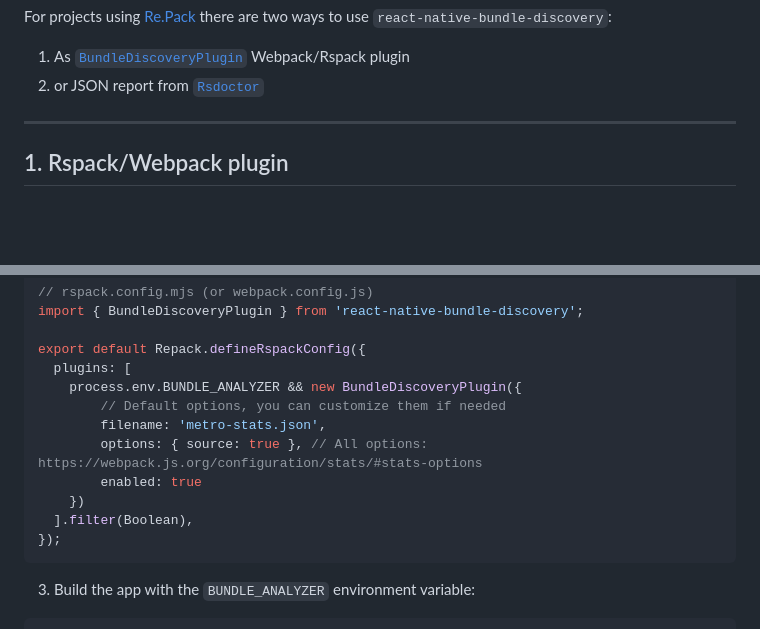
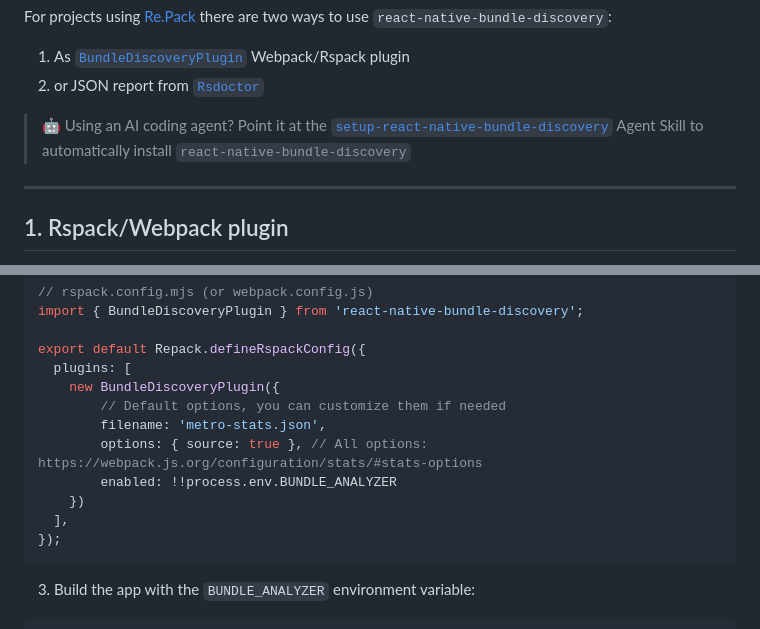
Before and after one commit to retyui/react-native-bundle-discovery, a Markdown page: Re.Pack.md, 2 parts joined by grey strips. Rendered like a GitHub page; blank space fills up the shorter version.

Commit message:
Add setup-react-native-bundle-discovery skill

````diff
--- a/Re.Pack.md
+++ b/Re.Pack.md
@@ -12,6 +12,8 @@ For projects using [Re.Pack](https://re-pack.dev/docs/guides/bundle-analysis) th
 
 1. As [`BundleDiscoveryPlugin`](https://github.com/retyui/react-native-bundle-discovery/blob/main/_serializer/webpack.js) Webpack/Rspack plugin
 2. or JSON report from [`Rsdoctor`](https://rsdoctor.rs/)
+
+> 🤖 Using an AI coding agent? Point it at the [`setup-react-native-bundle-discovery`](./skills/setup-react-native-bundle-discovery/SKILL.md) Agent Skill to automatically install `react-native-bundle-discovery`
 
 ---
 
@@ -36,13 +38,13 @@ import { BundleDiscoveryPlugin } from 'react-native-bundle-discovery';
 
 export default Repack.defineRspackConfig({
   plugins: [
-    process.env.BUNDLE_ANALYZER && new BundleDiscoveryPlugin({
+    new BundleDiscoveryPlugin({
         // Default options, you can customize them if needed
         filename: 'metro-stats.json',
         options: { source: true }, // All options: https://webpack.js.org/configuration/stats/#stats-options
-        enabled: true
+        enabled: !!process.env.BUNDLE_ANALYZER
     })
-  ].filter(Boolean),
+  ],
 });
 ```
 3. Build the app with the `BUNDLE_ANALYZER` environment variable:
````
Also changed, not shown: skills/setup-react-native-bundle-discovery/SKILL.md (added, +172 -0 lines).
